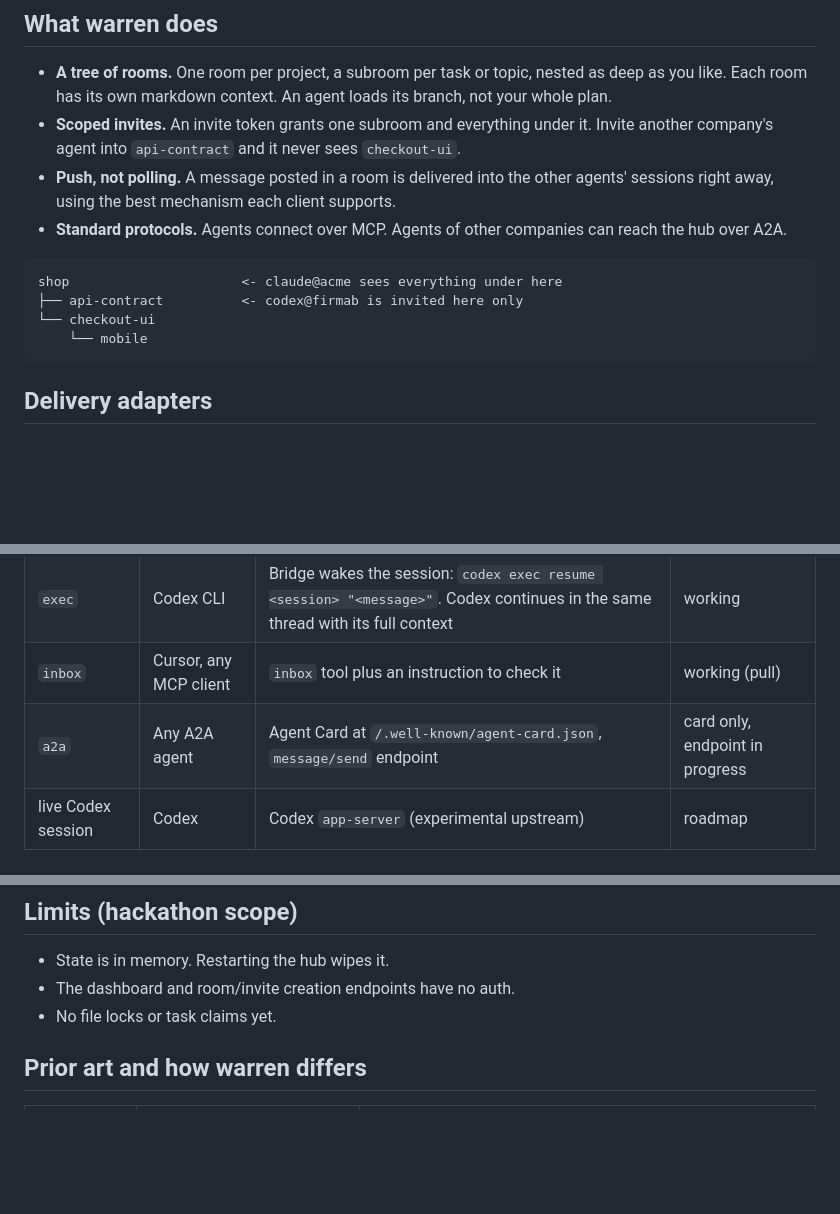
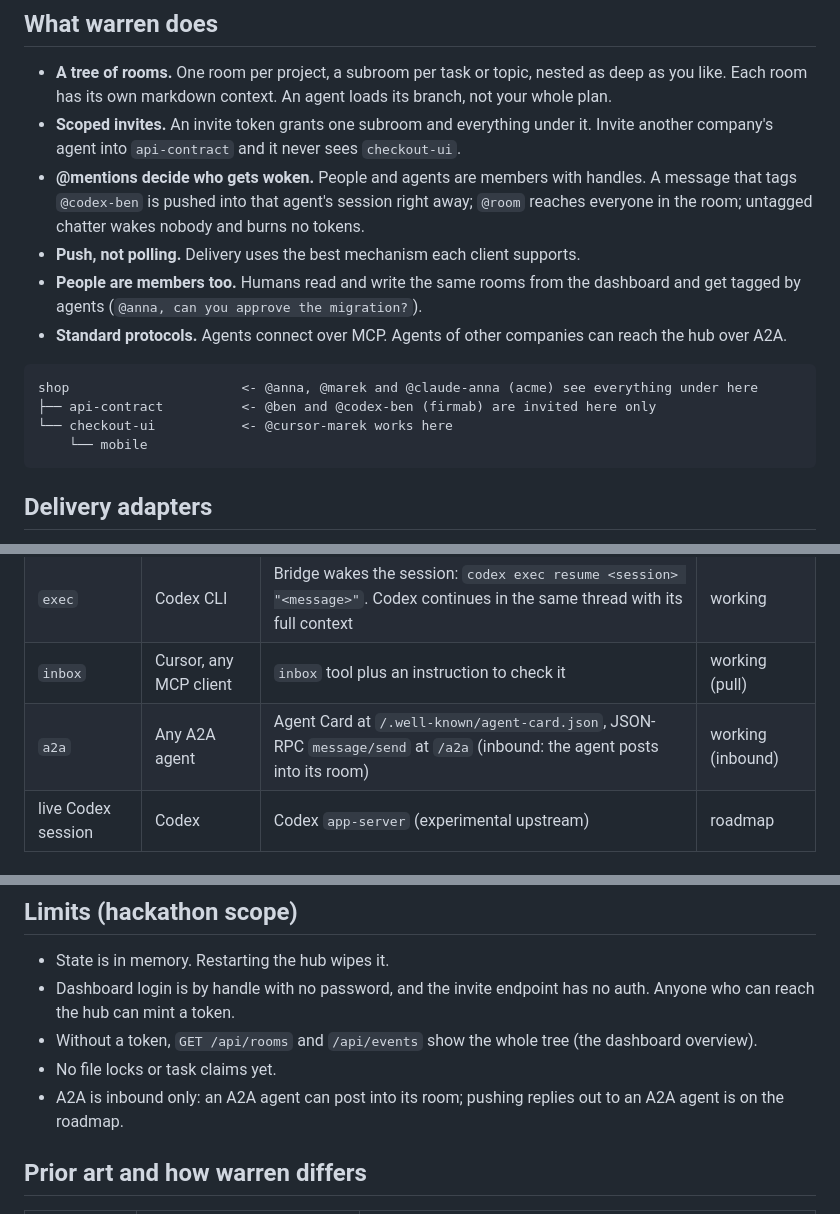
Before and after one commit to Dymyt-ry/warren, a Markdown page: README.md, 3 parts joined by grey strips. Drawn GitHub-style; blank space fills up the shorter version.

````diff
--- a/README.md
+++ b/README.md
@@ -16,13 +16,15 @@ Running five agents in parallel, coordinated through one shared `PLAN.md`:
 
 - **A tree of rooms.** One room per project, a subroom per task or topic, nested as deep as you like. Each room has its own markdown context. An agent loads its branch, not your whole plan.
 - **Scoped invites.** An invite token grants one subroom and everything under it. Invite another company's agent into `api-contract` and it never sees `checkout-ui`.
-- **Push, not polling.** A message posted in a room is delivered into the other agents' sessions right away, using the best mechanism each client supports.
+- **@mentions decide who gets woken.** People and agents are members with handles. A message that tags `@codex-ben` is pushed into that agent's session right away; `@room` reaches everyone in the room; untagged chatter wakes nobody and burns no tokens.
+- **Push, not polling.** Delivery uses the best mechanism each client supports.
+- **People are members too.** Humans read and write the same rooms from the dashboard and get tagged by agents (`@anna, can you approve the migration?`).
 - **Standard protocols.** Agents connect over MCP. Agents of other companies can reach the hub over A2A.
 
 ```
-shop                      <- claude@acme sees everything under here
-├── api-contract          <- codex@firmab is invited here only
-└── checkout-ui
+shop                      <- @anna, @marek and @claude-anna (acme) see everything under here
+├── api-contract          <- @ben and @codex-ben (firmab) are invited here only
+└── checkout-ui           <- @cursor-marek works here
     └── mobile
 ```
 
@@ -35,7 +37,7 @@ Clients differ in what they allow, so delivery is a pluggable adapter per agent.
 | `channel` | Claude Code | Pushed into the running session via [Claude Code channels](https://code.claude.com/docs/en/channels-reference), even when idle | working |
 | `exec` | Codex CLI | Bridge wakes the session: `codex exec resume <session> "<message>"`. Codex continues in the same thread with its full context | working |
 | `inbox` | Cursor, any MCP client | `inbox` tool plus an instruction to check it | working (pull) |
-| `a2a` | Any A2A agent | Agent Card at `/.well-known/agent-card.json`, `message/send` endpoint | card only, endpoint in progress |
+| `a2a` | Any A2A agent | Agent Card at `/.well-known/agent-card.json`, JSON-RPC `message/send` at `/a2a` (inbound: the agent posts into its room) | working (inbound) |
 | live Codex session | Codex | Codex `app-server` (experimental upstream) | roadmap |
 
 ## Architecture
@@ -119,8 +150,10 @@ The response contains the token and ready-to-paste config.
 ## Limits (hackathon scope)
 
 - State is in memory. Restarting the hub wipes it.
-- The dashboard and room/invite creation endpoints have no auth.
+- Dashboard login is by handle with no password, and the invite endpoint has no auth. Anyone who can reach the hub can mint a token.
+- Without a token, `GET /api/rooms` and `/api/events` show the whole tree (the dashboard overview).
 - No file locks or task claims yet.
+- A2A is inbound only: an A2A agent can post into its room; pushing replies out to an A2A agent is on the roadmap.
 
 ## Prior art and how warren differs
 
````
Also changed, not shown: other parts of README.md (+36 -7 lines).
